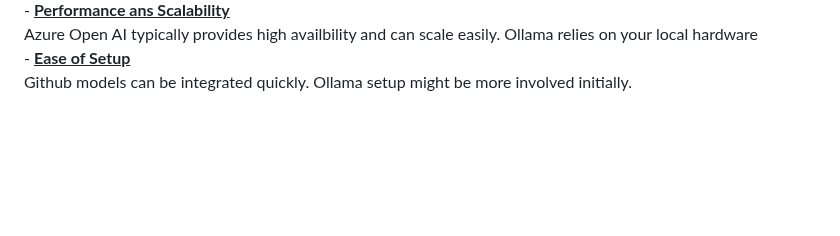
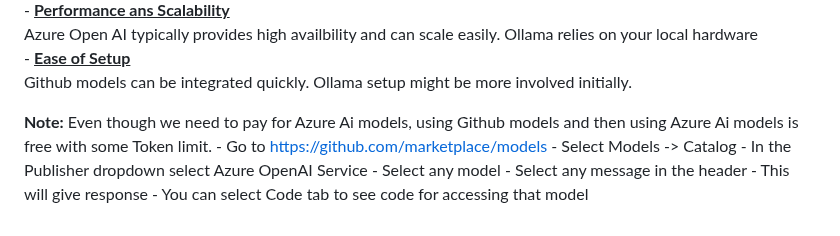
Before and after one commit to newmancroos/AIConcepts, a Markdown page: README.md, the part around the change. GitHub-like rendering; blank space fills up the shorter version.

Commit message:
Update README with Azure AI models note
Added note about using GitHub models with Azure AI models.

```diff
--- a/README.md
+++ b/README.md
@@ -155,3 +155,13 @@ URL : https://platform.openai.com/tokenizer
 		   Azure Open AI typically provides high availbility and can scale easily. Ollama relies on your local hardware <br/>
 	- <u><b>Ease of Setup</b></u> <br/>
 		  Github models can be integrated quickly. Ollama setup might be more involved initially. <br/>
+
+
+**Note:**
+Even though we need to pay for Azure Ai models, using Github models and then using Azure Ai models is free with some Token limit.
+					- Go to [https://github.com/marketplace/models](https://github.com/marketplace/models)
+					- Select Models -> Catalog
+					- In the Publisher dropdown select Azure OpenAI Service
+					- Select any model
+					- Select any message in the header - This will give response
+					- You can select Code tab to see code for accessing that model
```
